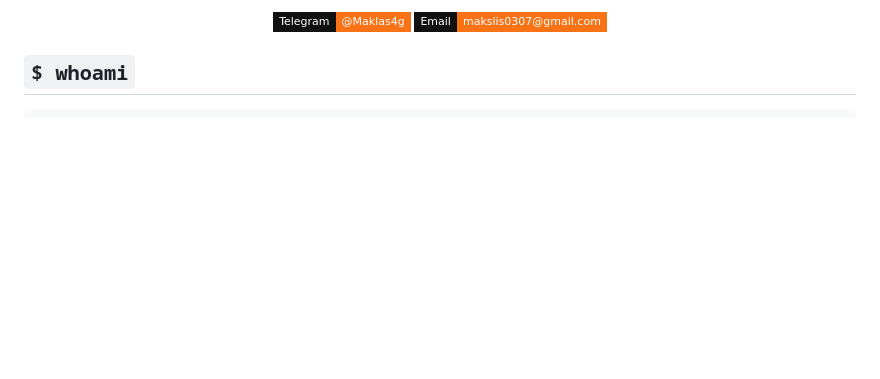
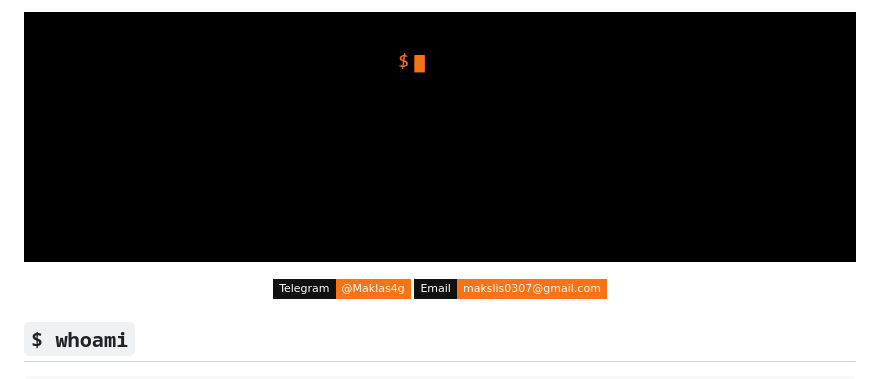
Before and after one commit to meleudas/meleudas, a Markdown page: README.md, the part around the change. Drawn GitHub-style; pictures changed too: header.gif (added); badges without logos; blank space fills up the shorter version.

Commit message:
Add an animated header to the GitHub profile.

```diff
--- a/README.md
+++ b/README.md
@@ -1,4 +1,6 @@
 <div align="center">
+
+![Maksym Lisovyi — FullStack Developer](./header.gif)
 
 [![Telegram](https://img.shields.io/badge/Telegram-%40Maklas4g-f97316?style=flat-square&logo=telegram&logoColor=white&labelColor=111111)](https://t.me/Maklas4g)
 [![Email](https://img.shields.io/badge/Email-makslis0307%40gmail.com-f97316?style=flat-square&logo=gmail&logoColor=white&labelColor=111111)](mailto:makslis0307@gmail.com)
```
